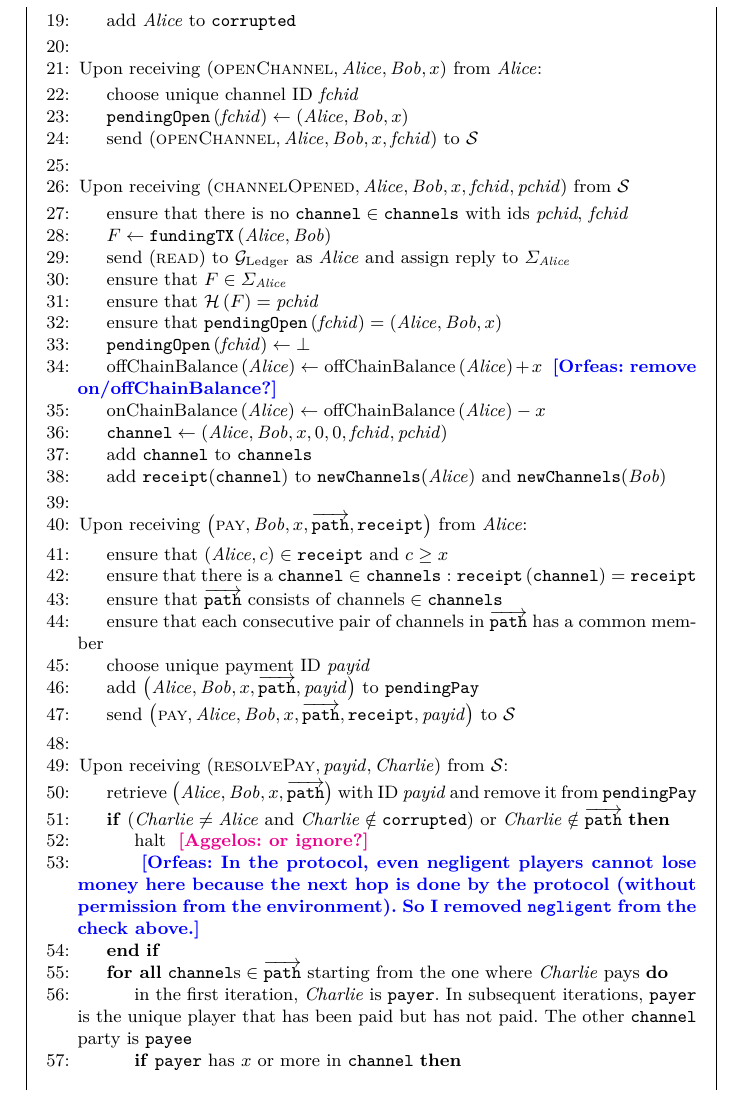
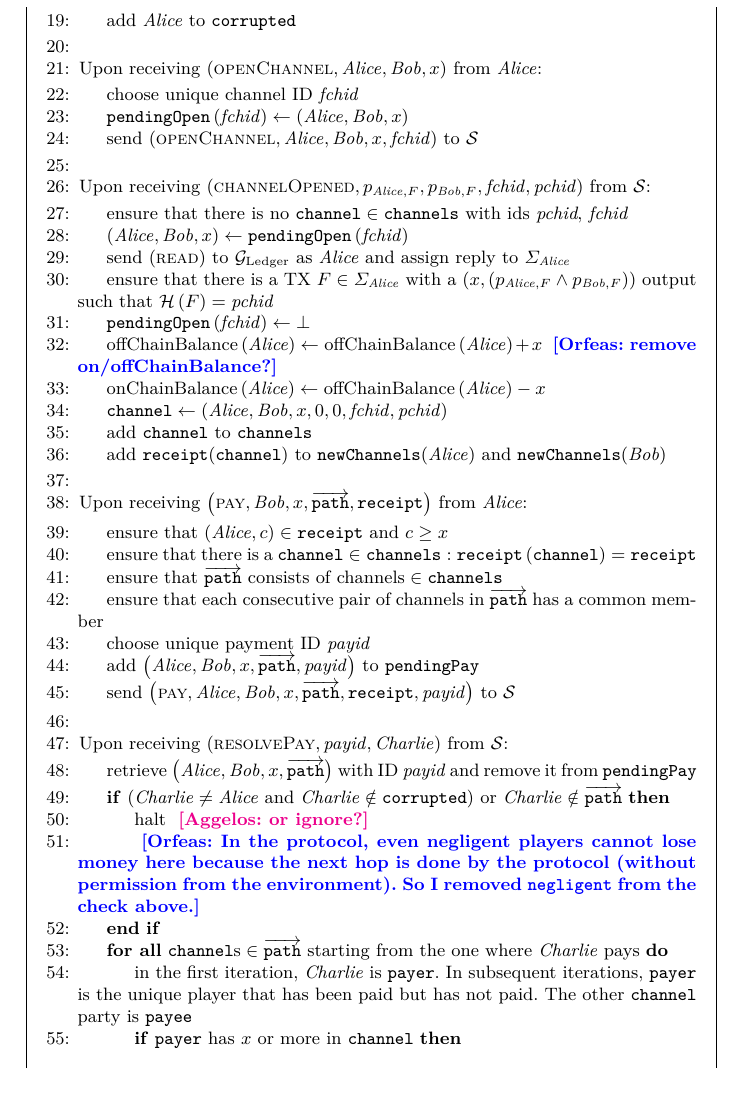
Before and after one commit to OrfeasLitos/PaymentChannels, a LaTeX paper (src/paymentChannels.tex, which reads src/payfunc.tex): part of page 37 of 42, cut so that both start at the same text. Compiled offline with pdfLaTeX.

Commit message:
Check the minimum needed on channelOpened

```diff
--- a/src/payfunc.tex
+++ b/src/payfunc.tex
@@ -80,18 +80,18 @@
     \EndIndent
     \State
 
-    \State Upon receiving $\left(\textsc{channelOpened}, \alice, \bob, x,
-    \mathit{fchid}, \mathit{pchid}\right)$ from \simulator
+    \State Upon receiving $\left(\textsc{channelOpened}, p_{\alice, F}, p_{\bob,
+    F}, \mathit{fchid}, \mathit{pchid}\right)$ from \simulator:
     \Indent
       \State ensure that there is no $\mathtt{channel} \in \mathtt{channels}$
       with ids \textit{pchid}, \textit{fchid}
-      \State $F \gets \mathtt{fundingTX}\left(\alice, \bob\right)$
+      \State $\left(\alice, \bob, x\right) \gets
+      \mathtt{pendingOpen}\left(\mathit{fchid}\right)$
       \State send (\textsc{read}) to \ledger{} as \alice{} and assign reply to
       $\Sigma_{\alice}$
-      \State ensure that $F \in \Sigma_{\alice}$
-      \State ensure that $\mathcal{H}\left(F\right) = \mathit{pchid}$
-      \State ensure that $\mathtt{pendingOpen}\left(\mathit{fchid}\right) =
-      \left(\alice, \bob, x\right)$
+      \State ensure that there is a TX $F \in \Sigma_{\alice}$ with a $\left(x,
+      \left(p_{\alice, F} \wedge p_{\bob, F}\right)\right)$ output such that
+      $\mathcal{H}\left(F\right) = \mathit{pchid}$
       \State $\mathtt{pendingOpen}\left(\mathit{fchid}\right) \gets \bot$
       \State $\mathrm{offChainBalance}\left(\alice\right) \gets
       \mathrm{offChainBalance}\left(\alice\right) + x$ \orfeas{remove
```
